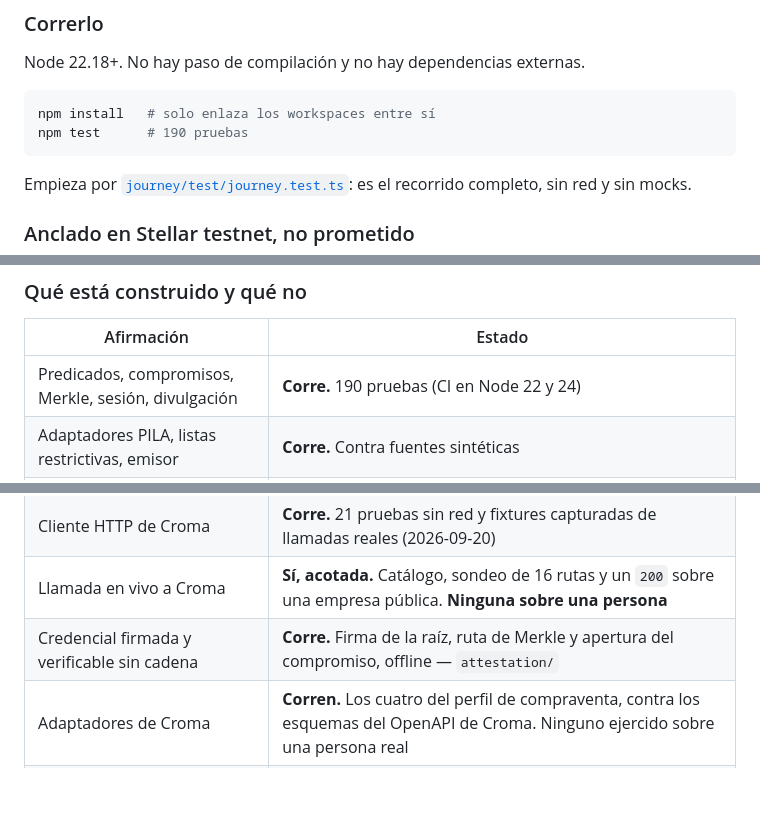
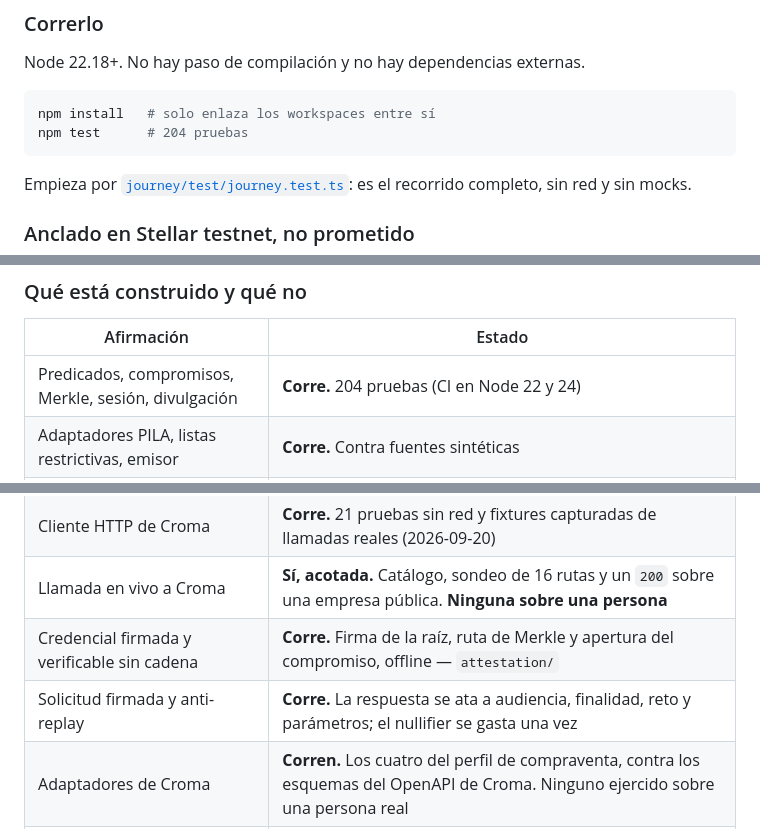
Before and after one commit to LuisAlejandroCR/knowni, a Markdown page: README.md, 3 parts joined by grey strips. Rendered like a GitHub page; blank space fills up the shorter version.

Commit message:
docs: record the signed request and the replay guard

````diff
--- a/README.md
+++ b/README.md
@@ -139,7 +139,7 @@ Node 22.18+. No hay paso de compilación y no hay dependencias externas.
 
 ```bash
 npm install   # solo enlaza los workspaces entre sí
-npm test      # 190 pruebas
+npm test      # 204 pruebas
 ```
 
 Empieza por [`journey/test/journey.test.ts`](journey/test/journey.test.ts):
@@ -164,12 +164,13 @@ sujeto, ni un reclamo. Reproducirlo: `node --experimental-strip-types anchoring/
 
 | Afirmación | Estado |
 |---|---|
-| Predicados, compromisos, Merkle, sesión, divulgación | **Corre.** 190 pruebas (CI en Node 22 y 24) |
+| Predicados, compromisos, Merkle, sesión, divulgación | **Corre.** 204 pruebas (CI en Node 22 y 24) |
 | Adaptadores PILA, listas restrictivas, emisor | **Corre.** Contra fuentes sintéticas |
 | Puerto de anclaje, adaptadores Stellar y memoria | **Corre.** Y ancló de verdad: [tx en testnet](https://stellar.expert/explorer/testnet/tx/0dc0fdf46ebffc72257b068fe0022a6b732c6f4b9dda5503aaa8b005f18f8161), memo igual al compromiso |
 | Cliente HTTP de Croma | **Corre.** 21 pruebas sin red y fixtures capturadas de llamadas reales (2026-09-20) |
 | Llamada en vivo a Croma | **Sí, acotada.** Catálogo, sondeo de 16 rutas y un `200` sobre una empresa pública. **Ninguna sobre una persona** |
 | Credencial firmada y verificable sin cadena | **Corre.** Firma de la raíz, ruta de Merkle y apertura del compromiso, offline — `attestation/` |
+| Solicitud firmada y anti-replay | **Corre.** La respuesta se ata a audiencia, finalidad, reto y parámetros; el nullifier se gasta una vez |
 | Adaptadores de Croma | **Corren.** Los cuatro del perfil de compraventa, contra los esquemas del OpenAPI de Croma. Ninguno ejercido sobre una persona real |
 | App iOS / Android | **No escrita.** Decisión de stack tomada y escrita |
 | Circuitos Circom | **Escritos.** Sin compilar — ver [`circuits/README.md`](circuits/README.md) |
````
Also changed, not shown: docs/memoria.md (+1 -0 lines).
